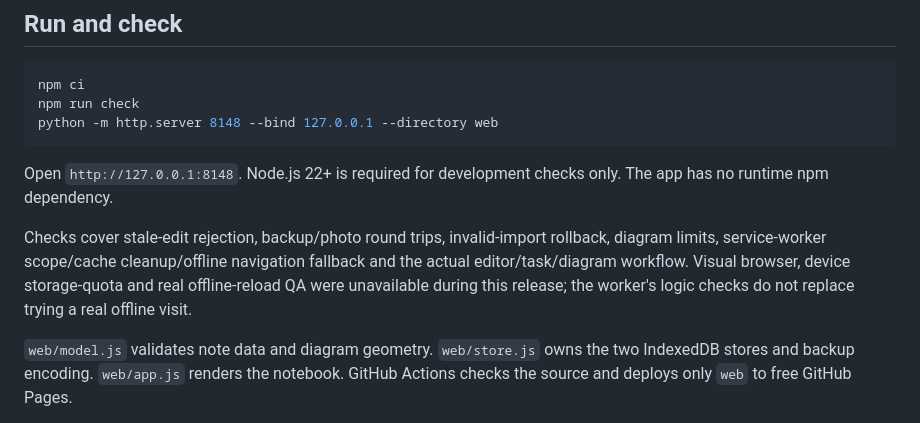
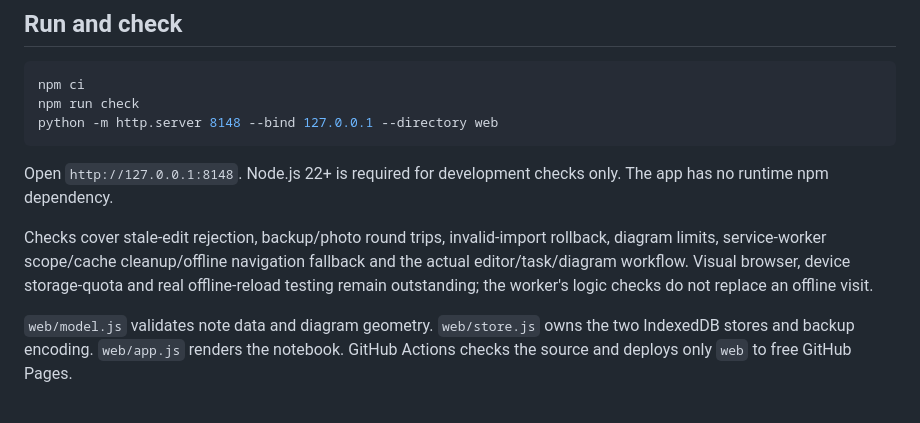
Before and after one commit to hirsu-dev/offline-project-notebook, a Markdown page: README.md, the part around the change. GitHub-like rendering.

Commit message:
Clarify project documentation

```diff
--- a/README.md
+++ b/README.md
@@ -41,7 +41,7 @@ python -m http.server 8148 --bind 127.0.0.1 --directory web
 
 Open `http://127.0.0.1:8148`. Node.js 22+ is required for development checks only. The app has no runtime npm dependency.
 
-Checks cover stale-edit rejection, backup/photo round trips, invalid-import rollback, diagram limits, service-worker scope/cache cleanup/offline navigation fallback and the actual editor/task/diagram workflow. Visual browser, device storage-quota and real offline-reload QA were unavailable during this release; the worker's logic checks do not replace trying a real offline visit.
+Checks cover stale-edit rejection, backup/photo round trips, invalid-import rollback, diagram limits, service-worker scope/cache cleanup/offline navigation fallback and the actual editor/task/diagram workflow. Visual browser, device storage-quota and real offline-reload testing remain outstanding; the worker's logic checks do not replace an offline visit.
 
 `web/model.js` validates note data and diagram geometry. `web/store.js` owns the two IndexedDB stores and backup encoding. `web/app.js` renders the notebook. GitHub Actions checks the source and deploys only `web` to free GitHub Pages.
 
```
